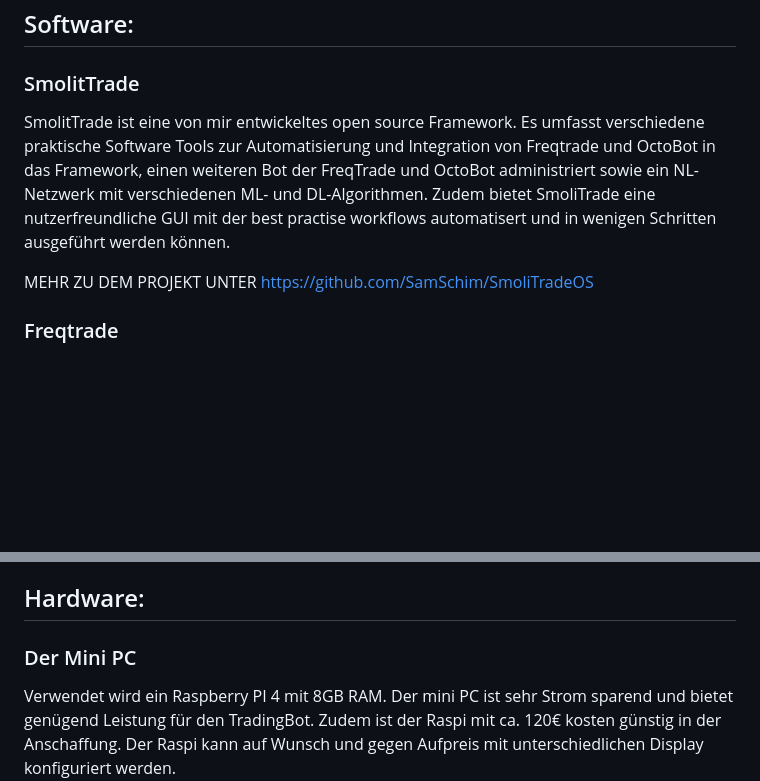
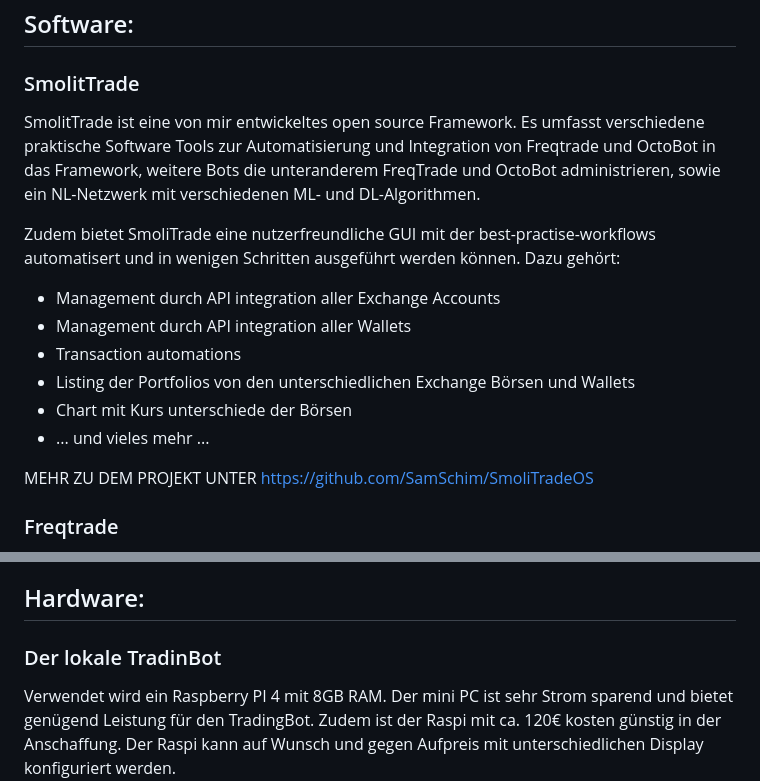
Before and after one commit to samschim/checken_ob_TrandingBot, a Markdown page: README.md, 2 parts joined by grey strips. Drawn GitHub-style; blank space fills up the shorter version.

```diff
--- a/README.md
+++ b/README.md
@@ -18,7 +18,16 @@ Alle Infos zu den Updates sowie der Source Code können im Github Repository nac
 
 ### SmolitTrade
 SmolitTrade ist eine von mir entwickeltes open source Framework.
-Es umfasst verschiedene praktische Software Tools zur Automatisierung und Integration von Freqtrade und OctoBot in das Framework, einen weiteren Bot der FreqTrade und OctoBot administriert sowie ein NL-Netzwerk mit verschiedenen ML- und DL-Algorithmen. Zudem bietet SmoliTrade eine nutzerfreundliche GUI mit der best practise workflows automatisert und in wenigen Schritten ausgeführt werden können.
+Es umfasst verschiedene praktische Software Tools zur Automatisierung und Integration von Freqtrade und OctoBot in das Framework, weitere Bots die unteranderem FreqTrade und OctoBot administrieren, sowie ein NL-Netzwerk mit verschiedenen ML- und DL-Algorithmen.
+
+Zudem bietet SmoliTrade eine nutzerfreundliche GUI mit der best-practise-workflows automatisert und in wenigen Schritten ausgeführt werden können. Dazu gehört:
+
+- Management durch API integration aller Exchange Accounts
+- Management durch API integration aller Wallets
+- Transaction automations
+- Listing der Portfolios von den unterschiedlichen Exchange Börsen und Wallets
+- Chart mit Kurs unterschiede der Börsen
+- ... und vieles mehr ...
 
 MEHR ZU DEM PROJEKT UNTER https://github.com/SamSchim/SmoliTradeOS
 
@@ -42,6 +51,6 @@ MEHR ZU DEM PROJEKT UNTER https://github.com/Drakkar-Software/OctoBot
 
 ## Hardware:
 
-### Der Mini PC
+### Der lokale TradinBot
 Verwendet wird ein Raspberry PI 4 mit 8GB RAM. Der mini PC ist sehr Strom sparend und bietet genügend Leistung für den TradingBot. Zudem ist der Raspi mit ca. 120€ kosten günstig in der Anschaffung.
 Der Raspi kann auf Wunsch und gegen Aufpreis mit unterschiedlichen Display konfiguriert werden.
```
